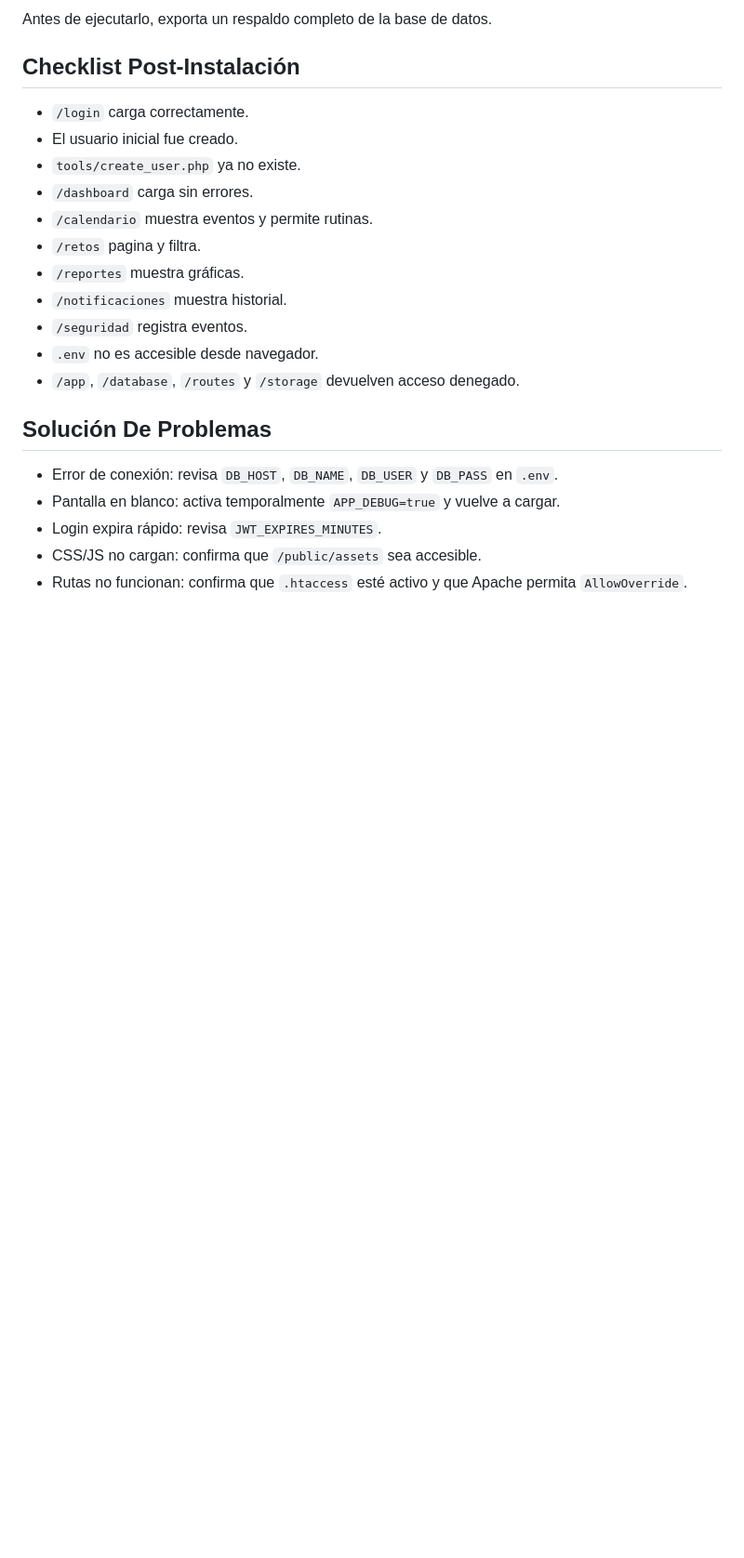
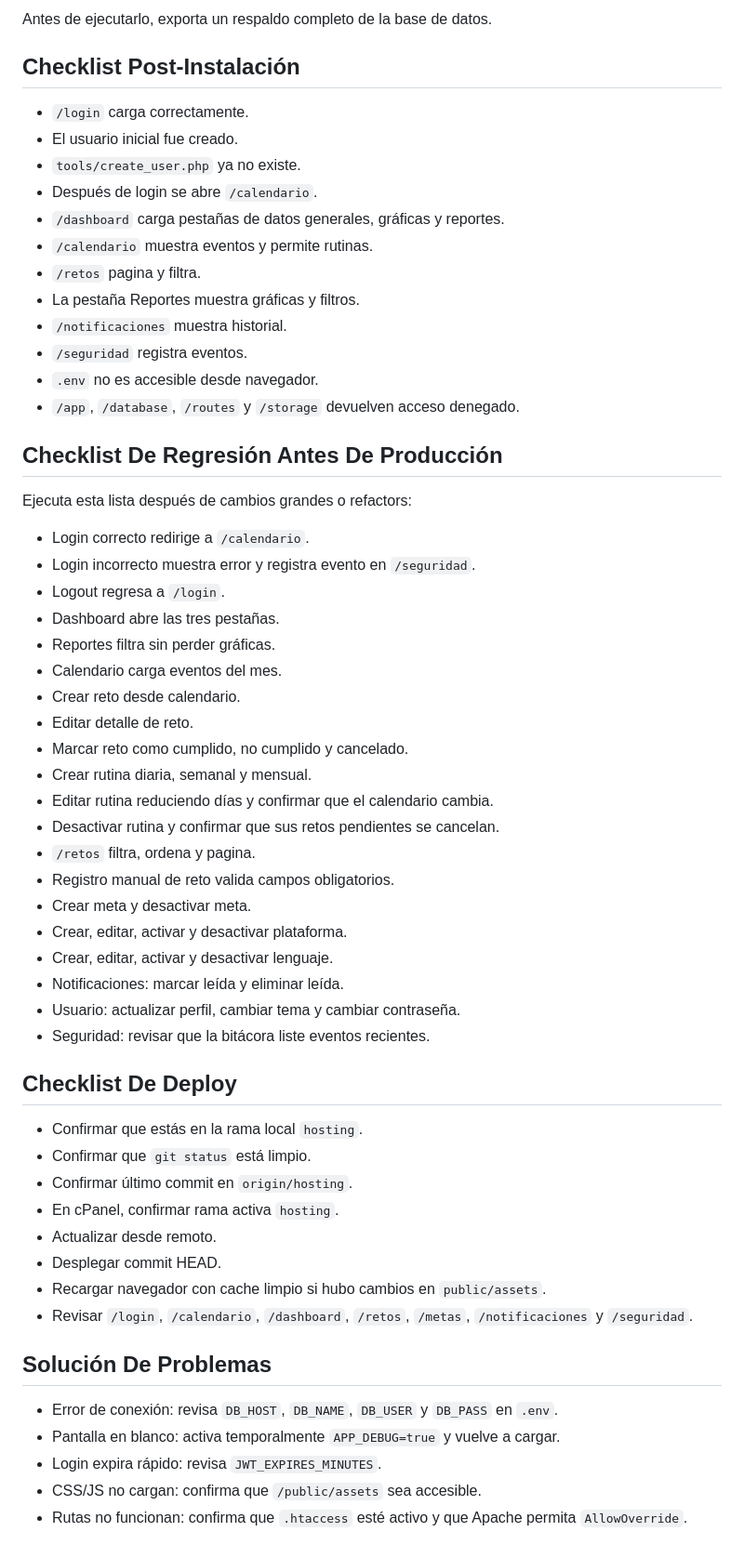
Before and after one commit to edercarmonaa/codegymapp, a Markdown page: README.md, the part around one of its changes. Shown at 93% size. GitHub-like rendering; blank space fills up the shorter version.

```diff
--- a/README.md
+++ b/README.md
@@ -197,14 +251,51 @@ Antes de ejecutarlo, exporta un respaldo completo de la base de datos.
 - `/login` carga correctamente.
 - El usuario inicial fue creado.
 - `tools/create_user.php` ya no existe.
-- `/dashboard` carga sin errores.
+- Después de login se abre `/calendario`.
+- `/dashboard` carga pestañas de datos generales, gráficas y reportes.
 - `/calendario` muestra eventos y permite rutinas.
 - `/retos` pagina y filtra.
-- `/reportes` muestra gráficas.
+- La pestaña Reportes muestra gráficas y filtros.
 - `/notificaciones` muestra historial.
 - `/seguridad` registra eventos.
 - `.env` no es accesible desde navegador.
 - `/app`, `/database`, `/routes` y `/storage` devuelven acceso denegado.
+
+## Checklist De Regresión Antes De Producción
+
+Ejecuta esta lista después de cambios grandes o refactors:
+
+- Login correcto redirige a `/calendario`.
+- Login incorrecto muestra error y registra evento en `/seguridad`.
+- Logout regresa a `/login`.
+- Dashboard abre las tres pestañas.
+- Reportes filtra sin perder gráficas.
+- Calendario carga eventos del mes.
+- Crear reto desde calendario.
+- Editar detalle de reto.
+- Marcar reto como cumplido, no cumplido y cancelado.
+- Crear rutina diaria, semanal y mensual.
+- Editar rutina reduciendo días y confirmar que el calendario cambia.
+- Desactivar rutina y confirmar que sus retos pendientes se cancelan.
+- `/retos` filtra, ordena y pagina.
+- Registro manual de reto valida campos obligatorios.
+- Crear meta y desactivar meta.
+- Crear, editar, activar y desactivar plataforma.
+- Crear, editar, activar y desactivar lenguaje.
+- Notificaciones: marcar leída y eliminar leída.
+- Usuario: actualizar perfil, cambiar tema y cambiar contraseña.
+- Seguridad: revisar que la bitácora liste eventos recientes.
+
+## Checklist De Deploy
+
+- Confirmar que estás en la rama local `hosting`.
+- Confirmar que `git status` está limpio.
+- Confirmar último commit en `origin/hosting`.
+- En cPanel, confirmar rama activa `hosting`.
+- Actualizar desde remoto.
+- Desplegar commit HEAD.
+- Recargar navegador con cache limpio si hubo cambios en `public/assets`.
+- Revisar `/login`, `/calendario`, `/dashboard`, `/retos`, `/metas`, `/notificaciones` y `/seguridad`.
 
 ## Solución De Problemas
 
```
Also changed, not shown: other parts of README.md (+60 -6 lines).
